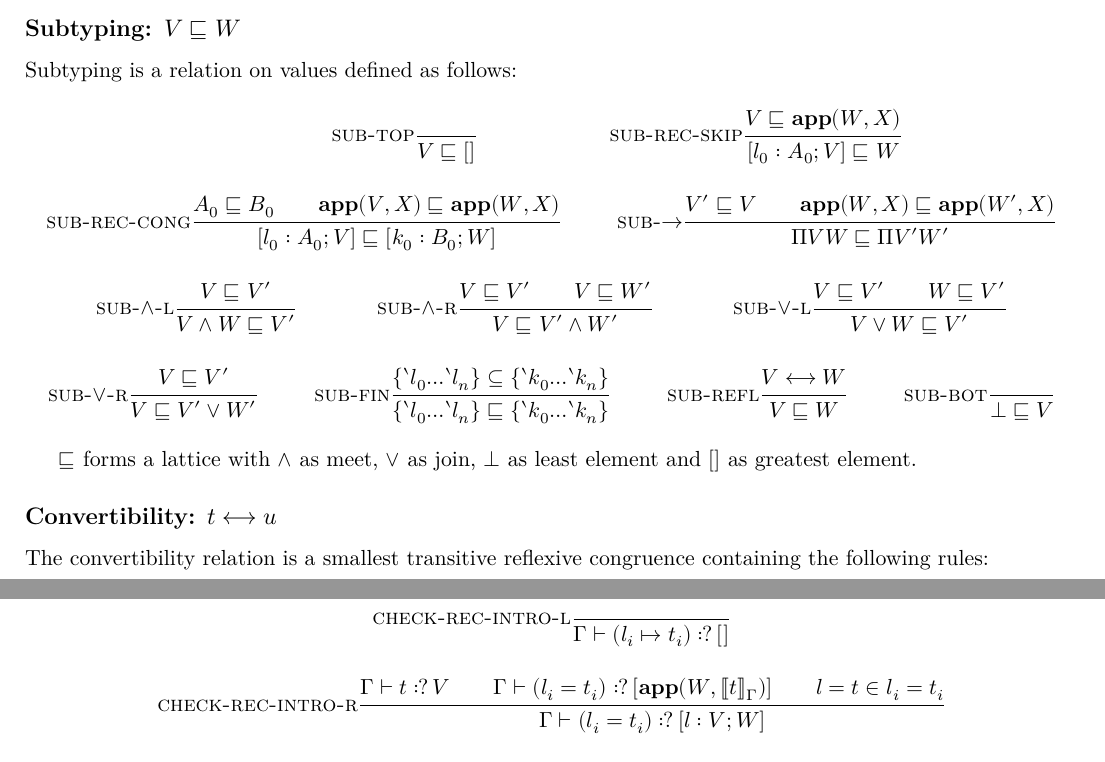
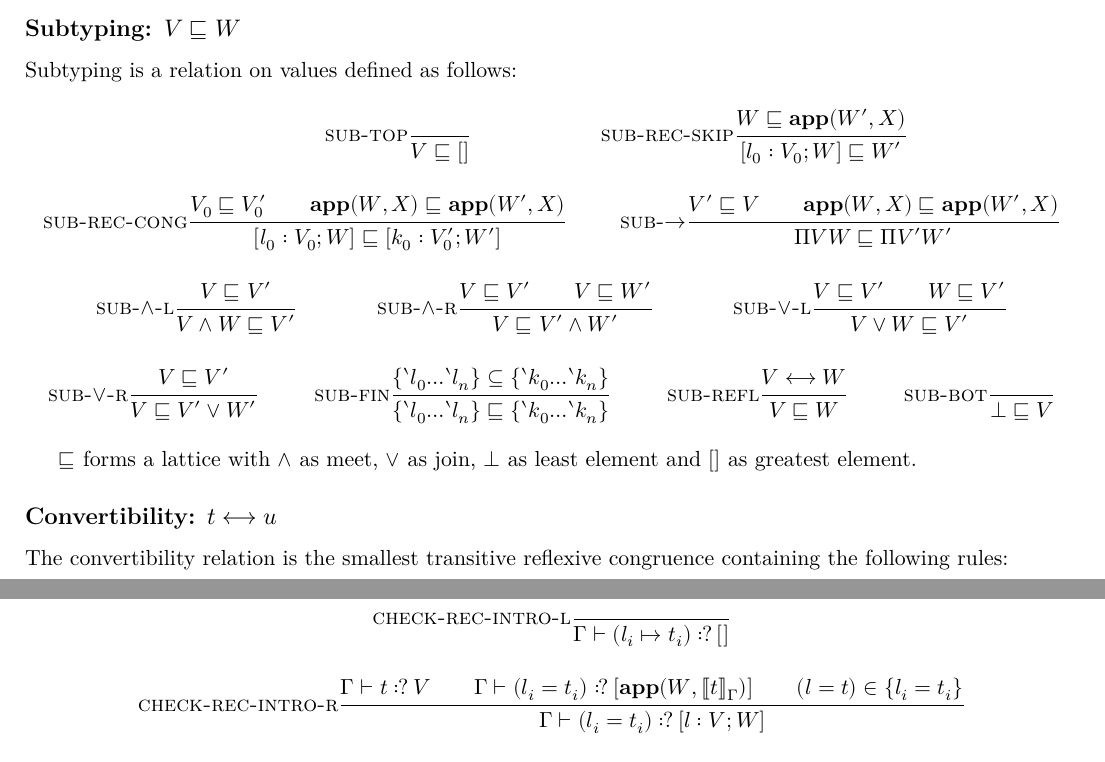
Before and after one commit to GU-CLASP/ttr, a LaTeX document (doc/ttr.tex): two parts of pages 3 and 4 of 6, joined at a grey line, cut so that both start at the same text. Compiled offline with XeLaTeX.

```diff
--- a/doc/ttr.tex
+++ b/doc/ttr.tex
@@ -268,13 +268,13 @@
 
   \ru{sub-rec-skip}
   \inferrule
-    {V ⊑ \app W X}
-    {[l_0:A_0; V] ⊑ W}
+    {W ⊑ \app {W'} X}
+    {[l_0:V_0; W] ⊑ W'}
 
   \ru{sub-rec-cong}
   \inferrule
-    {A_0 ⊑ B_0 \\ \app V X  ⊑ \app W X}
-    {[l_0:A_0; V] ⊑ [k_0:B_0; W]}
+    {V_0 ⊑ V'_0 \\ \app W X  ⊑ \app {W'} X}
+    {[l_0:V_0; W] ⊑ [k_0:V'_0; W']}
 
   \ru{sub-$→$}
   \inferrule
@@ -337,7 +337,7 @@
   $⊥$ as least element and
   $[]$ as greatest element.
 \subsection*{Convertibility: $t \conv u$}
-The convertibility relation is a smallest transitive
+The convertibility relation is the smallest transitive
 reflexive congruence containing the following rules:
 
 \begin{mathpar}
@@ -379,7 +379,7 @@
 
   \ru{check-rec-intro-r}
   \inferrule
-  {Γ ⊢ t \chk V  \\ Γ ⊢ (l_i = t_i) \chk [\app W {\eval t Γ} ] \\ l=t ∈ {l_i = t_i} }
+  {Γ ⊢ t \chk V  \\ Γ ⊢ (l_i = t_i) \chk [\app W {\eval t Γ} ] \\ (l=t) ∈ \fin {l_i = t_i} }
   {Γ ⊢ (l_i = t_i) \chk [l : V; W]  }
 
   \ru{check-pi-intro}
```
Also changed, not shown: doc/ttr.tex (1 more changed lines), 1 other file.
